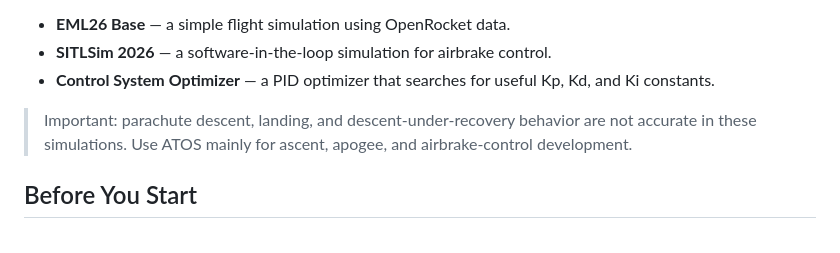
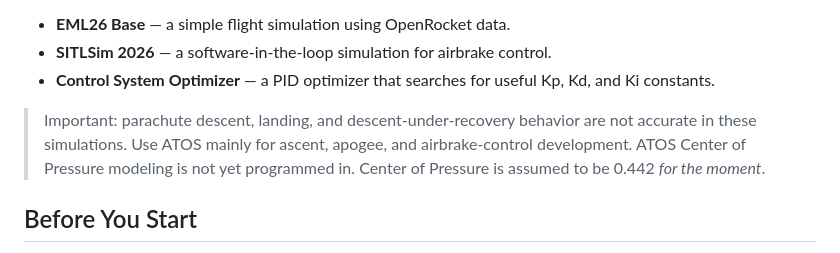
Before and after one commit to ethsrocketry/airbrake-active-control, a Markdown page: README.md, the part around the change. Rendered like a GitHub page.

Commit message:
Update README with important simulation notes
Added important notes about parachute behavior and Center of Pressure modeling.

```diff
--- a/README.md
+++ b/README.md
@@ -13,6 +13,7 @@ ATOS includes three main tools:
 - **Control System Optimizer** — a PID optimizer that searches for useful Kp, Kd, and Ki constants.
 
 > Important: parachute descent, landing, and descent-under-recovery behavior are not accurate in these simulations. Use ATOS mainly for ascent, apogee, and airbrake-control development.
+> ATOS Center of Pressure modeling is not yet programmed in. Center of Pressure is assumed to be 0.442 *for the moment*.
 
 ## Before You Start
 
```
